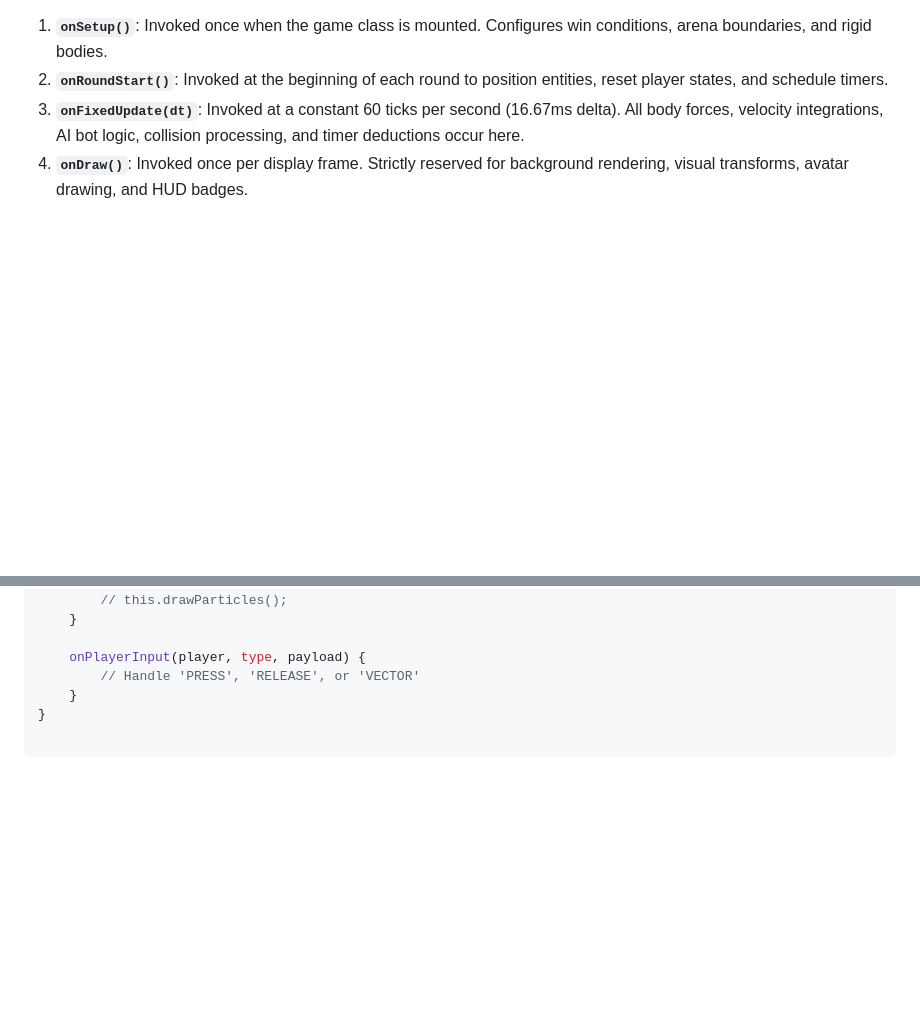
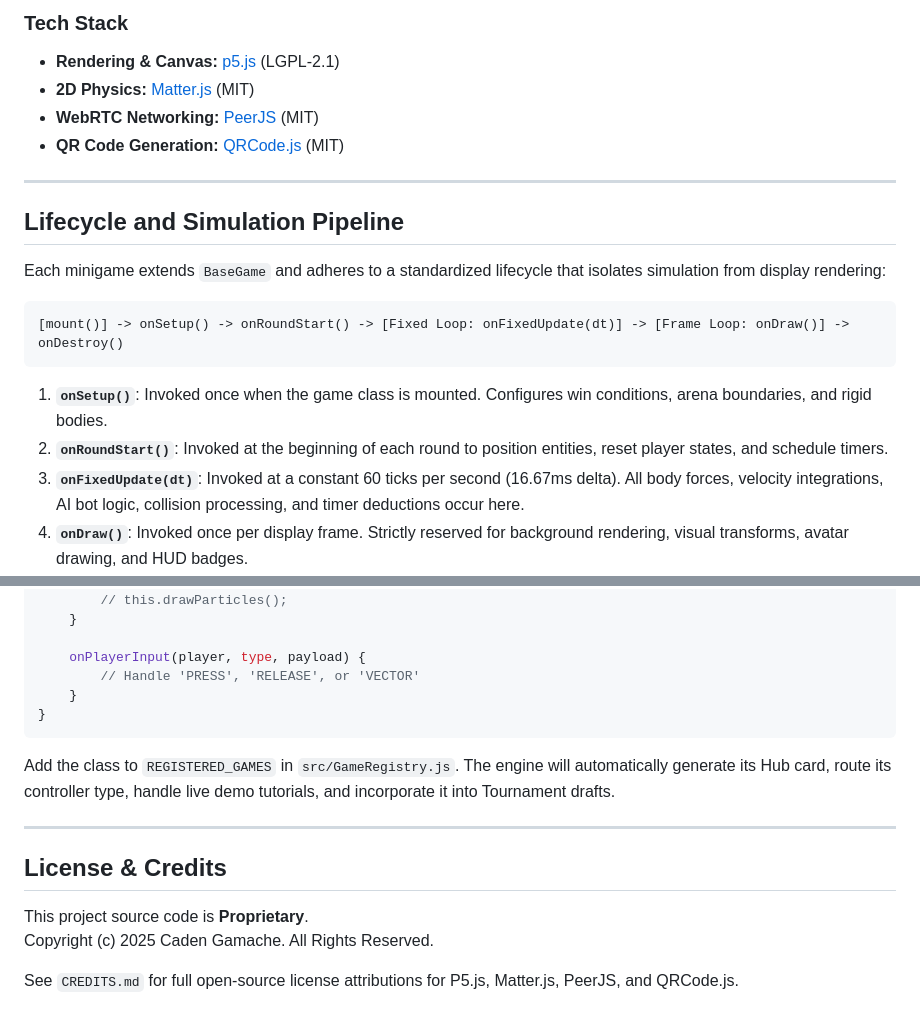
Before and after one commit to Mr-Caden/OpenTap-Stadium, a Markdown page: README.md, 2 parts joined by grey strips. Drawn GitHub-style; blank space fills up the shorter version.

````diff
--- a/README.md
+++ b/README.md
@@ -1,3 +47,19 @@
+### Tech Stack
+* **Rendering & Canvas:** [p5.js](https://p5js.org/) (LGPL-2.1)
+* **2D Physics:** [Matter.js](https://brm.io/matter-js/) (MIT)
+* **WebRTC Networking:** [PeerJS](https://peerjs.com/) (MIT)
+* **QR Code Generation:** [QRCode.js](https://davidshimjs.github.io/qrcodejs/) (MIT)
+
+---
+
+## Lifecycle and Simulation Pipeline
+
+Each minigame extends `BaseGame` and adheres to a standardized lifecycle that isolates simulation from display rendering:
+
+```
+[mount()] -> onSetup() -> onRoundStart() -> [Fixed Loop: onFixedUpdate(dt)] -> [Frame Loop: onDraw()] -> onDestroy()
+```
+
 1. **`onSetup()`**: Invoked once when the game class is mounted. Configures win conditions, arena boundaries, and rigid bodies.
 2. **`onRoundStart()`**: Invoked at the beginning of each round to position entities, reset player states, and schedule timers.
 3. **`onFixedUpdate(dt)`**: Invoked at a constant 60 ticks per second (16.67ms delta). All body forces, velocity integrations, AI bot logic, collision processing, and timer deductions occur here.
@@ -87,3 +149,15 @@ export default class ExampleGame extends BaseGame {
         // Handle 'PRESS', 'RELEASE', or 'VECTOR'
     }
 }
+```
+
+Add the class to `REGISTERED_GAMES` in `src/GameRegistry.js`. The engine will automatically generate its Hub card, route its controller type, handle live demo tutorials, and incorporate it into Tournament drafts.
+
+---
+
+## License & Credits
+
+This project source code is **Proprietary**.
+Copyright (c) 2025 Caden Gamache. All Rights Reserved.
+
+See `CREDITS.md` for full open-source license attributions for P5.js, Matter.js, PeerJS, and QRCode.js.
````
Also changed, not shown: other parts of README.md (+46 -0 lines).
